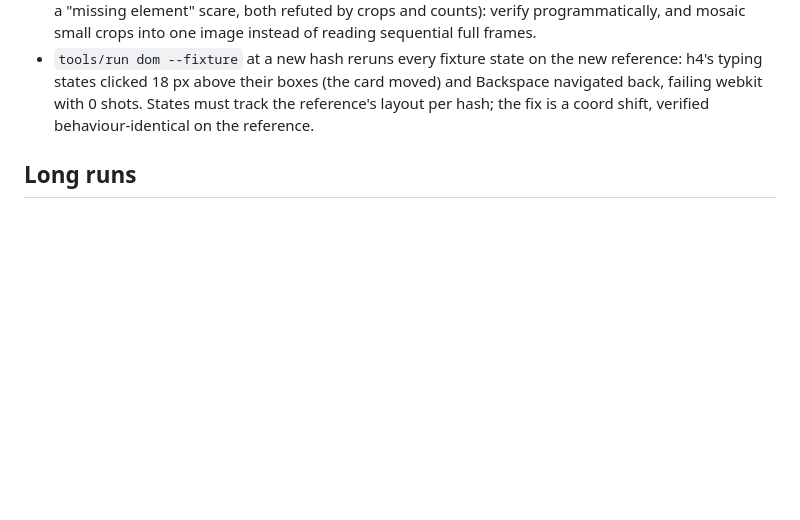
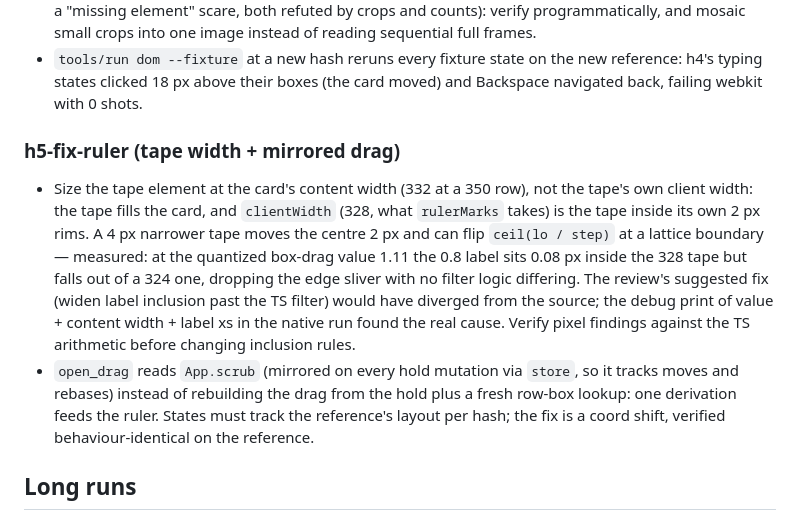
Before and after one commit to niels4/math-viz-rust, a Markdown page: CLAUDE.md, the part around the change. GitHub-like rendering; blank space fills up the shorter version.

Commit message:
h5-fix-ruler: judgment, evidence record, settled block

```diff
--- a/CLAUDE.md
+++ b/CLAUDE.md
@@ -337,6 +337,23 @@ no new tokens (all eight tabled).
 - `tools/run dom --fixture` at a new hash reruns every fixture state on the
   new reference: h4's typing states clicked 18 px above their boxes (the
   card moved) and Backspace navigated back, failing webkit with 0 shots.
+
+### h5-fix-ruler (tape width + mirrored drag)
+
+- Size the tape element at the card's content width (332 at a 350 row), not
+  the tape's own client width: the tape fills the card, and `clientWidth`
+  (328, what `rulerMarks` takes) is the tape inside its own 2 px rims. A 4 px
+  narrower tape moves the centre 2 px and can flip `ceil(lo / step)` at a
+  lattice boundary — measured: at the quantized box-drag value 1.11 the 0.8
+  label sits 0.08 px inside the 328 tape but falls out of a 324 one, dropping
+  the edge sliver with no filter logic differing. The review's suggested fix
+  (widen label inclusion past the TS filter) would have diverged from the
+  source; the debug print of value + content width + label xs in the native
+  run found the real cause. Verify pixel findings against the TS arithmetic
+  before changing inclusion rules.
+- `open_drag` reads `App.scrub` (mirrored on every hold mutation via `store`,
+  so it tracks moves and rebases) instead of rebuilding the drag from the
+  hold plus a fresh row-box lookup: one derivation feeds the ruler.
   States must track the reference's layout per hash; the fix is a coord
   shift, verified behaviour-identical on the reference.
 
```
